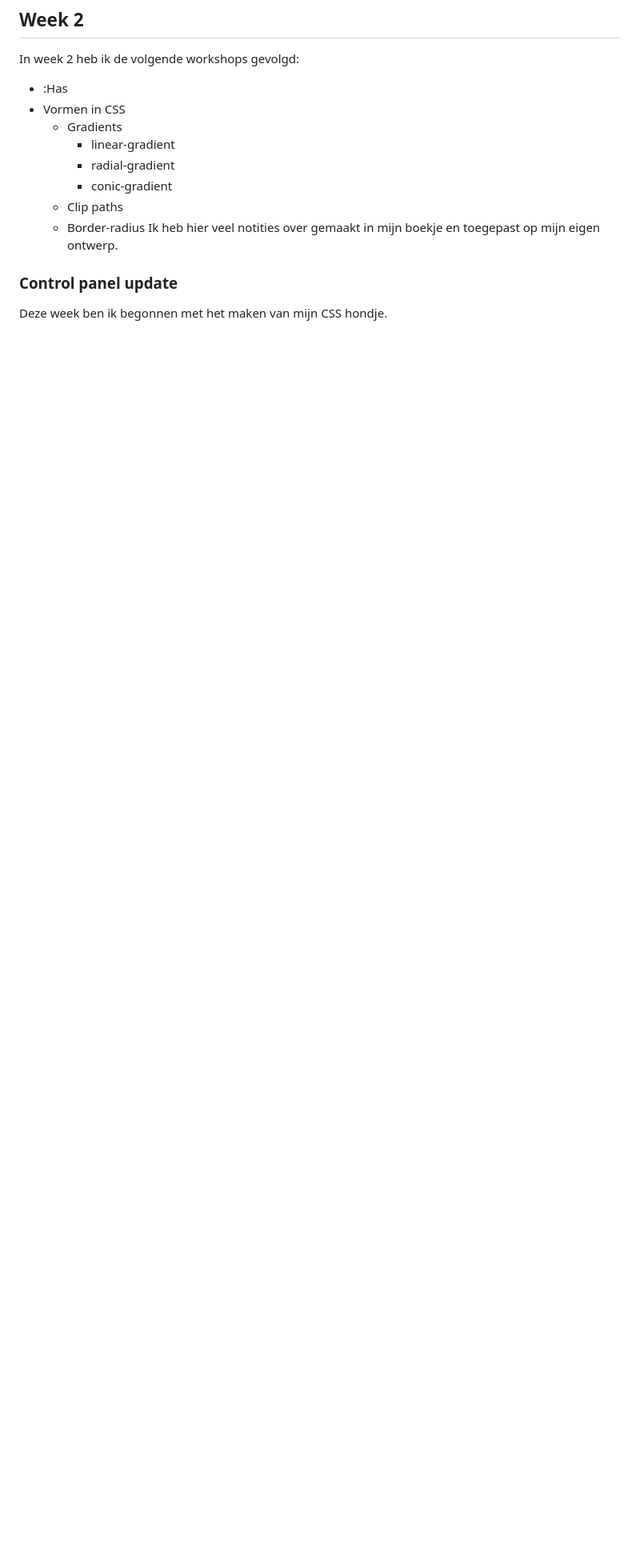
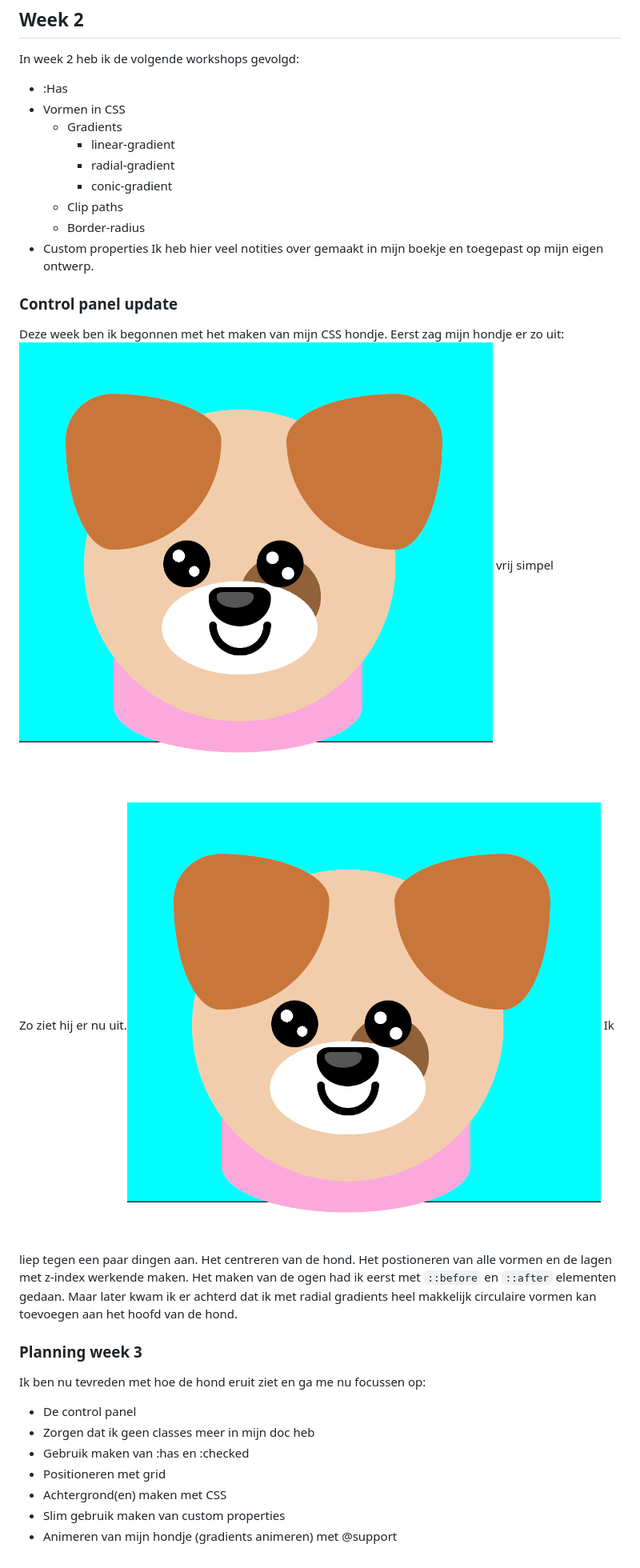
Before and after one commit to lisamandemakers/cssToTheRescueLisaMandemakers, a Markdown page: README.md, the part around the change. Shown: that part at 80% size. GitHub-like rendering; pictures changed too: readmeimg/dogweek2.png (added); blank space fills up the shorter version.

Commit message:
week 2 readme check

```diff
--- a/README.md
+++ b/README.md
@@ -33,7 +33,23 @@ In week 2 heb ik de volgende workshops gevolgd:
       * conic-gradient
   * Clip paths
   * Border-radius
+* Custom properties
 Ik heb hier veel notities over gemaakt in mijn boekje en toegepast op mijn eigen ontwerp.
 
  ### Control panel update
  Deze week ben ik begonnen met het maken van mijn CSS hondje.
+ Eerst zag mijn hondje er zo uit: ![Afbeelding](readmeimg/dogweek2.png) vrij simpel
+
+
+Zo ziet hij er nu uit.![Afbeelding](readmeimg/dogweek2.png)
+Ik liep tegen een paar dingen aan. Het centreren van de hond. Het postioneren van alle vormen en de lagen met z-index werkende maken. Het maken van de ogen had ik eerst  met `::before` en `::after` elementen gedaan. Maar later kwam ik er achterd dat ik met radial gradients heel makkelijk circulaire vormen kan toevoegen aan het hoofd van de hond.
+
+### Planning week 3
+Ik ben nu tevreden met hoe de hond eruit ziet en ga me nu focussen op:
+* De control panel
+* Zorgen dat ik geen classes meer in mijn doc heb
+* Gebruik maken van :has en :checked
+* Positioneren met grid
+* Achtergrond(en) maken met CSS
+* Slim gebruik maken van custom properties
+* Animeren van mijn hondje (gradients animeren) met @support
```
Also changed, not shown: readmeimg/hondjebegin.png (added).
